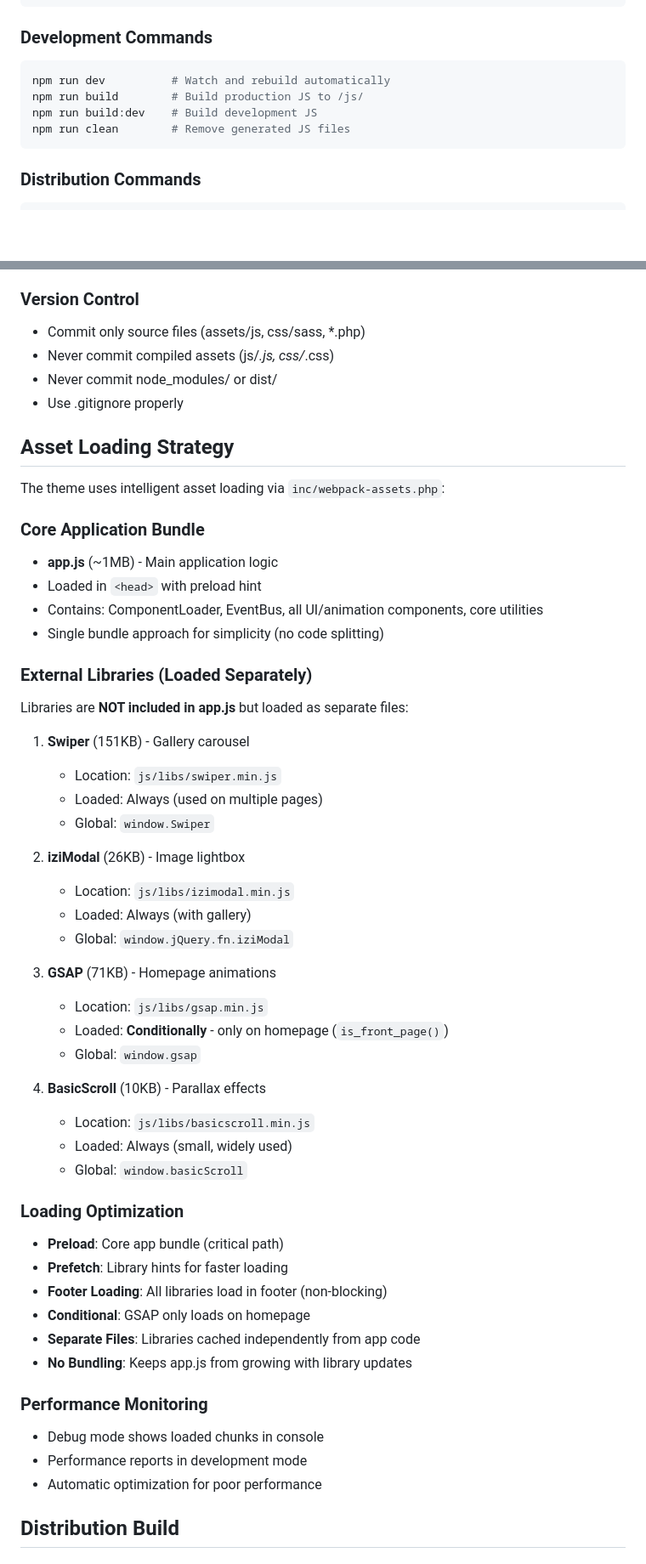
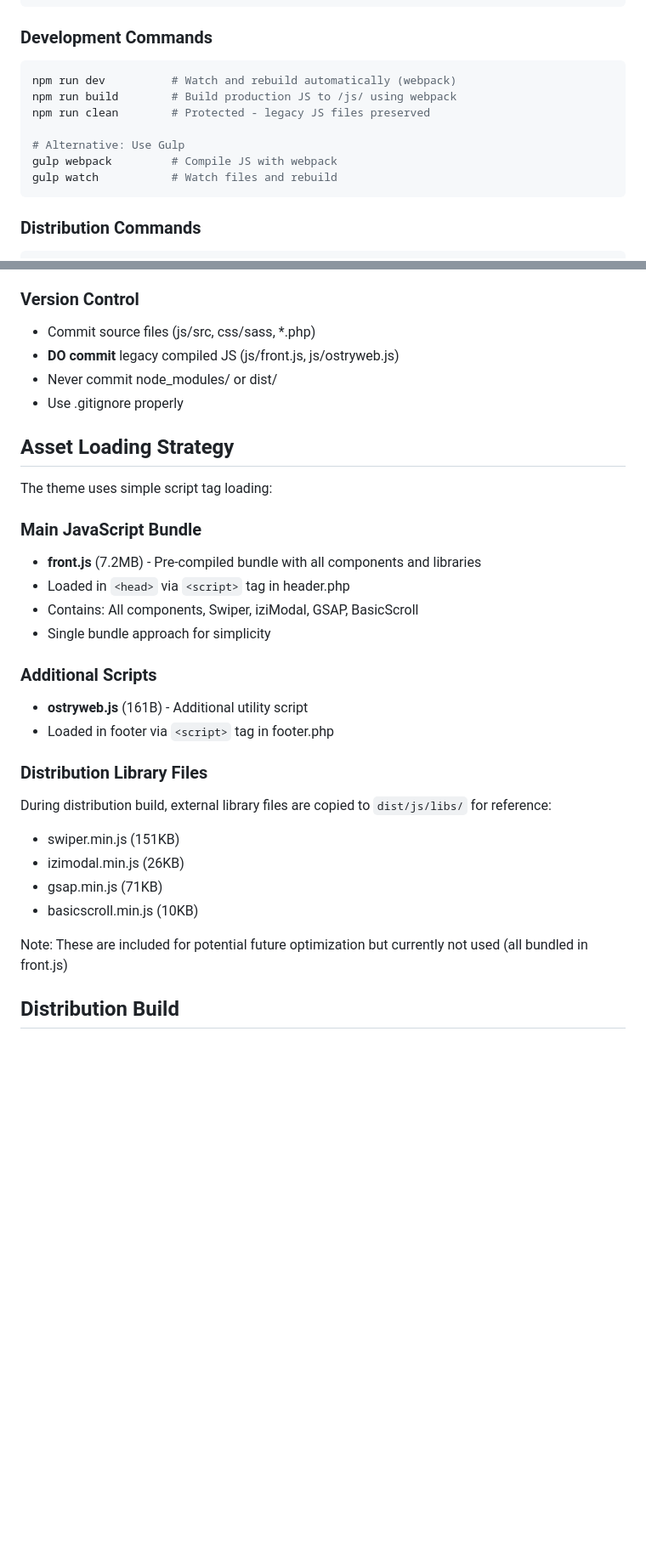
Before and after one commit to ostryweb-cz/UfoBufo-secondDecade, a Markdown page: WARP.md, 2 parts joined by grey strips. Shown at 85% size. GitHub-like rendering; blank space fills up the shorter version.

````diff
--- a/WARP.md
+++ b/WARP.md
@@ -110,10 +111,13 @@ npm run build
 
 ### Development Commands
 ```bash
-npm run dev          # Watch and rebuild automatically
-npm run build        # Build production JS to /js/
-npm run build:dev    # Build development JS
-npm run clean        # Remove generated JS files
+npm run dev          # Watch and rebuild automatically (webpack)
+npm run build        # Build production JS to /js/ using webpack
+npm run clean        # Protected - legacy JS files preserved
+
+# Alternative: Use Gulp
+gulp webpack         # Compile JS with webpack
+gulp watch           # Watch files and rebuild
 ```
 
 ### Distribution Commands
@@ -151,56 +155,33 @@ sass css/sass/front.sass css/front.min.css --style=compressed
 - Ensure keyboard navigation works
 
 ### Version Control
-- Commit only source files (assets/js, css/sass, *.php)
-- Never commit compiled assets (js/*.js, css/*.css)
+- Commit source files (js/src, css/sass, *.php)
+- **DO commit** legacy compiled JS (js/front.js, js/ostryweb.js)
 - Never commit node_modules/ or dist/
 - Use .gitignore properly
 
 ## Asset Loading Strategy
 
-The theme uses intelligent asset loading via `inc/webpack-assets.php`:
+The theme uses simple script tag loading:
 
-### Core Application Bundle
-- **app.js** (~1MB) - Main application logic
-- Loaded in `<head>` with preload hint
-- Contains: ComponentLoader, EventBus, all UI/animation components, core utilities
-- Single bundle approach for simplicity (no code splitting)
+### Main JavaScript Bundle
+- **front.js** (7.2MB) - Pre-compiled bundle with all components and libraries
+- Loaded in `<head>` via `<script>` tag in header.php
+- Contains: All components, Swiper, iziModal, GSAP, BasicScroll
+- Single bundle approach for simplicity
 
-### External Libraries (Loaded Separately)
-Libraries are **NOT included in app.js** but loaded as separate files:
+### Additional Scripts
+- **ostryweb.js** (161B) - Additional utility script
+- Loaded in footer via `<script>` tag in footer.php
 
-1. **Swiper** (151KB) - Gallery carousel
-   - Location: `js/libs/swiper.min.js`
-   - Loaded: Always (used on multiple pages)
-   - Global: `window.Swiper`
+### Distribution Library Files
+During distribution build, external library files are copied to `dist/js/libs/` for reference:
+- swiper.min.js (151KB)
+- izimodal.min.js (26KB)
+- gsap.min.js (71KB)
+- basicscroll.min.js (10KB)
 
-2. **iziModal** (26KB) - Image lightbox
-   - Location: `js/libs/izimodal.min.js`
-   - Loaded: Always (with gallery)
-   - Global: `window.jQuery.fn.iziModal`
-
-3. **GSAP** (71KB) - Homepage animations
-   - Location: `js/libs/gsap.min.js`
-   - Loaded: **Conditionally** - only on homepage (`is_front_page()`)
-   - Global: `window.gsap`
-
-4. **BasicScroll** (10KB) - Parallax effects
-   - Location: `js/libs/basicscroll.min.js`
-   - Loaded: Always (small, widely used)
-   - Global: `window.basicScroll`
-
-### Loading Optimization
-- **Preload**: Core app bundle (critical path)
-- **Prefetch**: Library hints for faster loading
-- **Footer Loading**: All libraries load in footer (non-blocking)
-- **Conditional**: GSAP only loads on homepage
-- **Separate Files**: Libraries cached independently from app code
-- **No Bundling**: Keeps app.js from growing with library updates
-
-### Performance Monitoring
-- Debug mode shows loaded chunks in console
-- Performance reports in development mode
-- Automatic optimization for poor performance
+Note: These are included for potential future optimization but currently not used (all bundled in front.js)
 
 ## Distribution Build
 
````
Also changed, not shown: other parts of WARP.md (+66 -73 lines).
